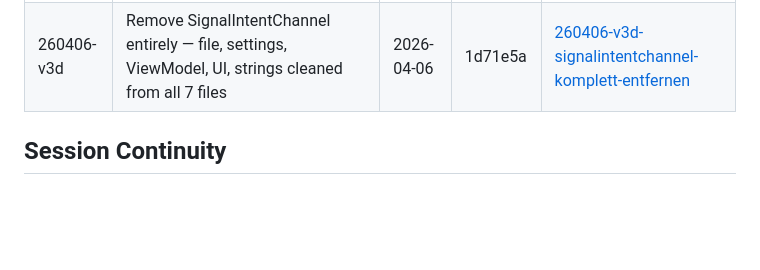
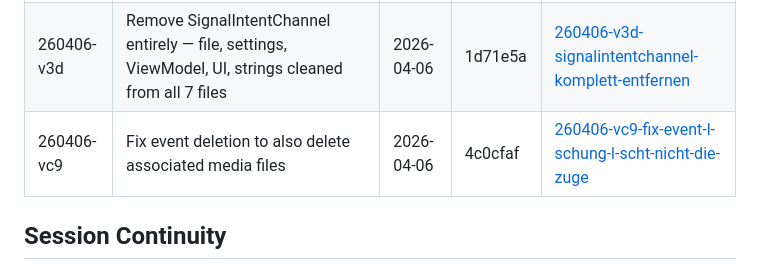
Before and after one commit to robbyFux/Haven-2.0, a Markdown page: .planning/STATE.md, the part around the change. GitHub-like rendering; blank space fills up the shorter version.

Commit message:
docs(260406-vc9): complete event deletion media file fix summary

```diff
--- a/.planning/STATE.md
+++ b/.planning/STATE.md
@@ -118,6 +118,7 @@ None yet.
 | 260406-070 | Add SignalIntentChannel as P2 fallback alert channel via Android Intent to local Signal app | 2026-04-06 | 5d2e0d5 | [260406-070-signalintentchannel-in-phase-4-hinzuf-ge](./quick/260406-070-signalintentchannel-in-phase-4-hinzuf-ge/) |
 | 260406-c5e | Fix SignalIntentChannel: notification+PendingIntent (Android 10+ compat) + E.164 dialog validation | 2026-04-06 | e9d56ca | [260406-c5e-signalintentchannel-notification-pending](./quick/260406-c5e-signalintentchannel-notification-pending/) |
 | 260406-v3d | Remove SignalIntentChannel entirely — file, settings, ViewModel, UI, strings cleaned from all 7 files | 2026-04-06 | 1d71e5a | [260406-v3d-signalintentchannel-komplett-entfernen](./quick/260406-v3d-signalintentchannel-komplett-entfernen/) |
+| 260406-vc9 | Fix event deletion to also delete associated media files | 2026-04-06 | 4c0cfaf | [260406-vc9-fix-event-l-schung-l-scht-nicht-die-zuge](./quick/260406-vc9-fix-event-l-schung-l-scht-nicht-die-zuge/) |
 
 ## Session Continuity
 
```
Also changed, not shown: 1 other file.
